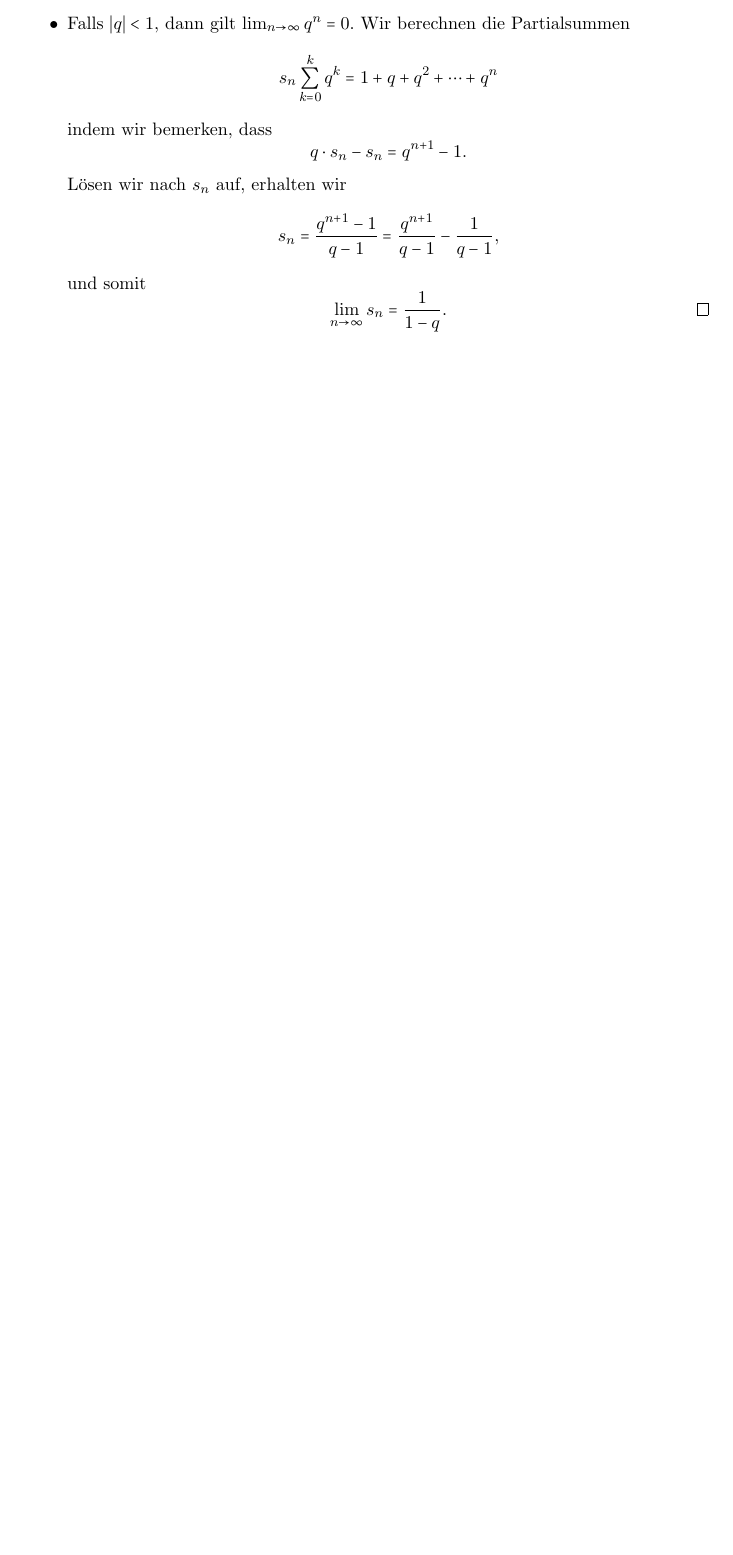
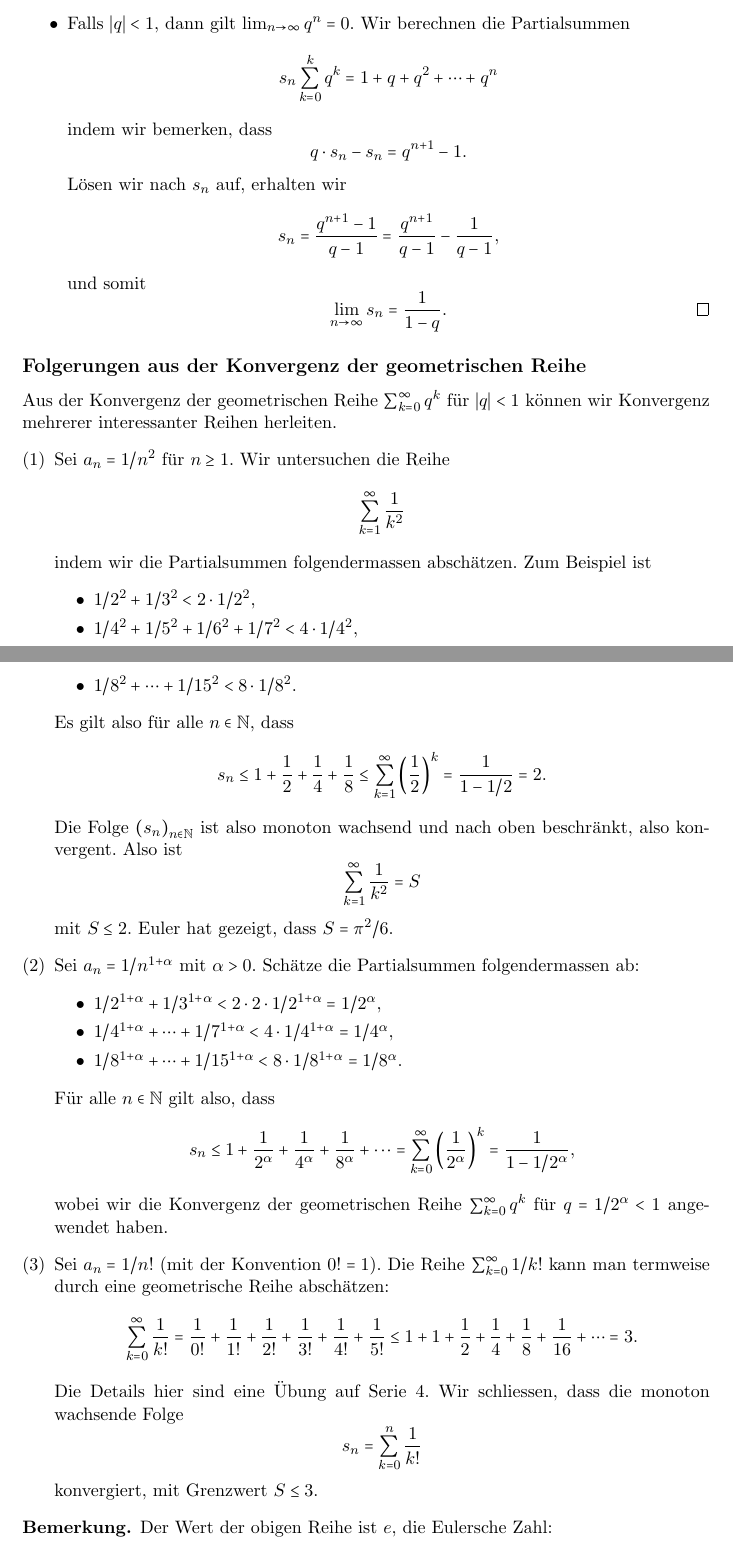
Before and after one commit to raw-bacon/ana1-notes, a LaTeX document (main.tex, which reads chapter2/chapter2.tex): part of page 33 of 33 before the commit and two parts of pages 33 and 34 of 35 after it, the two joined at a grey line, cut so that both start at the same text, the shorter picture padded with empty space. Compiled offline with pdfLaTeX.

Commit message:
second hour

```diff
--- a/chapter2/chapter2.tex
+++ b/chapter2/chapter2.tex
@@ -695,3 +695,83 @@ heisst \emph{geometrische Reihe}.
   \end{itemize}
 \end{proof}
 
+\subsection*{Folgerungen aus der Konvergenz der
+geometrischen Reihe}
+Aus der Konvergenz der geometrischen Reihe
+$\sum_{k=0}^{\infty} q^k$ für $|q|<1$
+können wir Konvergenz mehrerer interessanter
+Reihen herleiten.
+\begin{enumerate}[(1)]
+  \item Sei $a_n = 1/n^2$ für $n \geq 1$. Wir untersuchen die Reihe
+    \[
+      \sum_{k=1}^{\infty} \frac{1}{k^2}
+    \]
+    indem wir die Partialsummen folgendermassen abschätzen.
+    Zum Beispiel ist
+    \begin{itemize}
+      \item $1/2^2 + 1/3^2 < 2 \cdot 1/2^2$,
+      \item $1/4^2 + 1/5^2 + 1/6^2 + 1/7^2 < 4 \cdot 1/4^2$,
+      \item $1/8^2 + \cdots + 1/15^2 < 8 \cdot 1/8^2$.
+    \end{itemize}
+    Es gilt also für alle $n \in \mathbb{N}$, dass
+    \[
+      s_n \leq 1 + \frac{1}{2} + \frac{1}{4} + \frac{1}{8}
+      \leq \sum_{k=1}^{\infty} {\left( \frac{1}{2} \right)}^k
+      = \frac{1}{1-1/2} = 2.
+    \]
+    Die Folge ${(s_{n})}_{n \in \mathbb{N}}$ ist also
+    monoton wachsend und nach oben beschränkt, also
+    konvergent. Also ist
+    \[
+      \sum_{k=1}^{\infty} \frac{1}{k^2} = S
+    \]
+    mit $S \leq 2$. Euler hat gezeigt, dass $S = \pi^2/6$.
+  \item Sei $a_n = 1/n^{1 + \alpha}$ mit $\alpha > 0$.
+    Schätze die Partialsummen folgendermassen ab:
+    \begin{itemize}
+      \item $1/2^{1 + \alpha} +
+        1/3^{1 + \alpha}< 2 \cdot 2 \cdot 1/2^{1+\alpha}
+        = 1/2^\alpha$,
+      \item $1/4^{1 + \alpha} + \cdots + 1/7^{1+ \alpha}
+        < 4 \cdot 1/4^{1 + \alpha} = 1/4^\alpha$,
+      \item $1/8^{1 + \alpha} + \cdots + 1/15^{1 + \alpha}
+        < 8 \cdot 1 /8^{1 + \alpha} = 1/8^{\alpha}$.
+    \end{itemize}
+    Für alle $n \in \mathbb{N}$ gilt also, dass
+    \[
+      s_n \leq 1 + \frac{1}{2^{\alpha}} + \frac{1}{4^{\alpha}}
+      + \frac{1}{8^{\alpha}} + \dots
+      = \sum_{k=0}^{\infty}
+      {\left( \frac{1}{2^{\alpha}} \right)}^k
+      = \frac{1}{1-1/2^{\alpha}},
+    \]
+    wobei wir die Konvergenz der geometrischen Reihe
+    $\sum_{k=0}^{\infty} q^k$ für $q = 1/2^\alpha < 1$
+    angewendet haben.
+  \item Sei $a_n = 1/n!$ (mit der Konvention $0! = 1$).
+    Die Reihe $\sum_{k=0}^{\infty} 1/k!$ kann man
+    termweise durch eine geometrische Reihe abschätzen:
+    \[
+      \sum_{k=0}^{\infty} \frac{1}{k!} = \frac{1}{0!}
+      + \frac{1}{1!}
+      + \frac{1}{2!}
+      + \frac{1}{3!}
+      + \frac{1}{4!}
+      + \frac{1}{5!}
+      \leq
+      1 + 1 + \frac{1}{2} + \frac{1}{4} + \frac{1}{8}
+      + \frac{1}{16} + \cdots = 3.
+    \]
+    Die Details hier sind eine Übung auf Serie 4.
+    Wir schliessen, dass die monoton wachsende Folge
+    \[
+      s_n = \sum_{k=0}^{n} \frac{1}{k!}
+    \]
+    konvergiert, mit Grenzwert $S \leq 3$.
+\end{enumerate}
+
+\begin{remark}
+  Der Wert der obigen Reihe ist $e$, die Eulersche Zahl:
+  \[
+    \sum_{k=0}^{\infty} \frac{1}{k!} = \lim_{n \to \infty}
+    {\left( 1+ \frac{1}{n} \right)}^n = e.
--- a/main.tex
+++ b/main.tex
@@ -69,6 +69,7 @@
 \newtheorem*{ausblick}{Ausblick}
 \newtheorem*{goal}{Ziel}
 \newtheorem*{einschub}{Einschub}
+\newtheorem*{summary}{Zusammenfassung}
 
 
 % for organising the document into multiple files
```
Also changed, not shown: main.pdf, chapter2/chapter2.tex (90 more changed lines).
